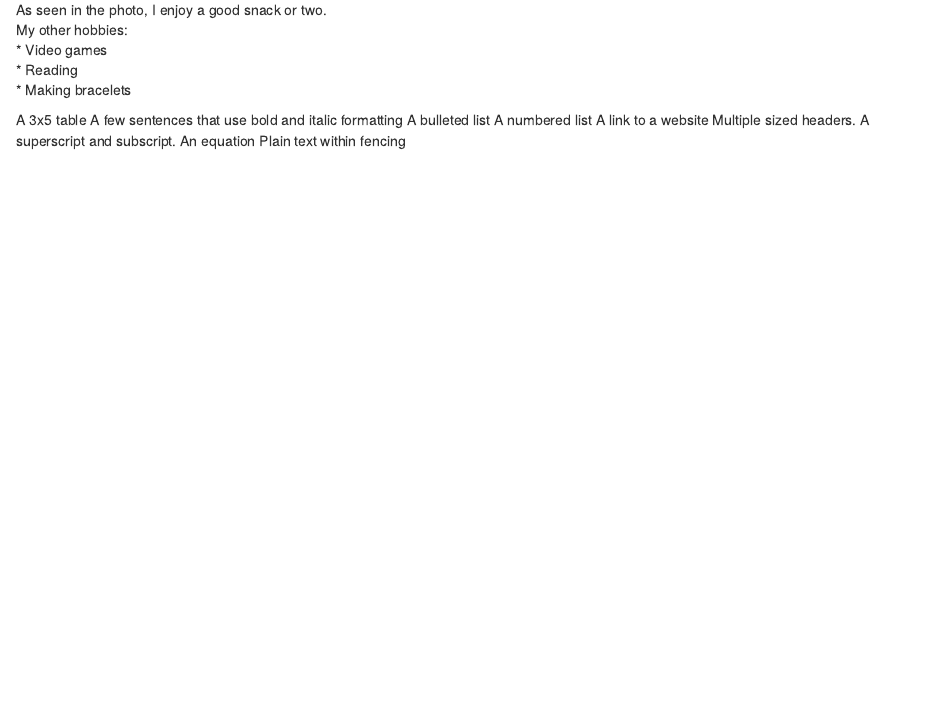
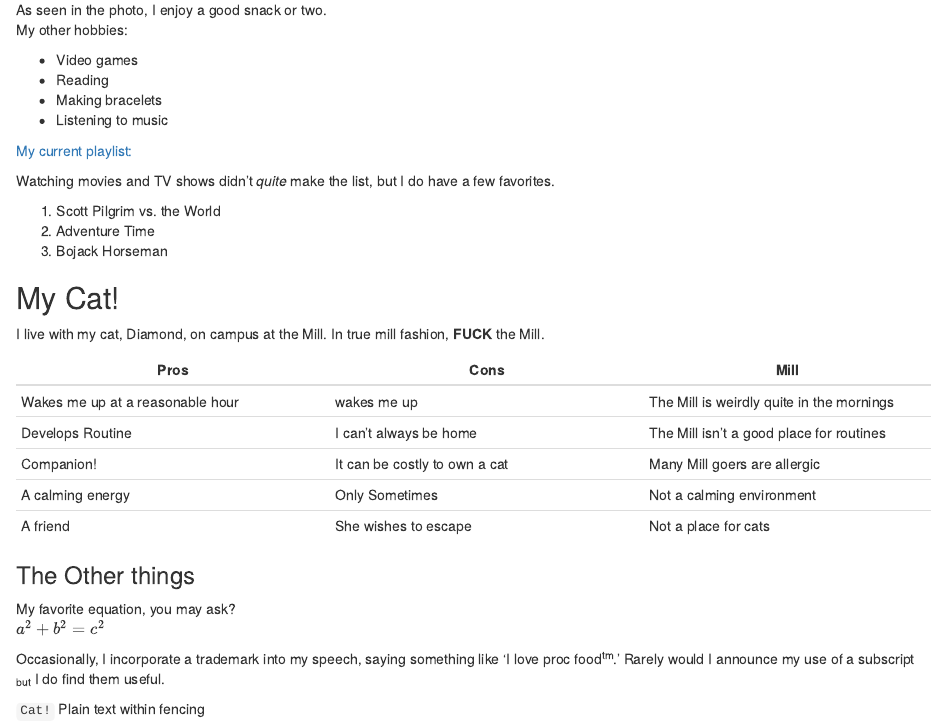
Before and after one commit to KSteil/BIOL1007A, an R Markdown document (Assignment_2.Rmd): the page in a window 1100 px wide, from 860 px down. The pictures show the output file Assignment_2.html that the author committed with the source, opened offline.

Commit message:
Completed assignment 2

````diff
--- a/Assignment_2.Rmd
+++ b/Assignment_2.Rmd
@@ -12,17 +12,39 @@ image: ![](IMG_7851.JPG)
 
 As seen in the photo, I enjoy a good snack or two.
 My other hobbies:
+
 * Video games
 * Reading
 * Making bracelets
+* Listening to music
+
+[My current playlist:](https://open.spotify.com/playlist/4W5QUjnXlFIpto1vmHN9VT?si=d735a5747e8844e0)
+
+Watching movies and TV shows didn't *quite* make the list, but I do have a few favorites.
+
+1. Scott Pilgrim vs. the World
+2. Adventure Time
+3. Bojack Horseman
 
 
-A 3x5 table
-A few sentences that use bold and italic formatting
-A bulleted list
-A numbered list
-A link to a website
-Multiple sized headers.
-A superscript and subscript.
-An equation
+## My Cat!
+I live with my cat, Diamond, on campus at the Mill. In true mill fashion, **FUCK**
+ the Mill.
+
+ Pros | Cons | Mill
+------------- | ------------- | ------------
+Wakes me up at a reasonable hour | wakes me up | The Mill is weirdly quite in the mornings
+Develops Routine | I can't always be home | The Mill isn't a good place for routines
+Companion! | It can be costly to own a cat | Many Mill goers are allergic
+A calming energy | Only Sometimes | Not a calming environment
+A friend | She wishes to escape | Not a place for cats
+
+
+### The Other things
+My favorite equation, you may ask?
+$a^{2} + b^{2} = c^{2}$
+
+Occasionally, I incorporate a trademark into my speech, saying something like 'I love proc food^tm^.' Rarely would I announce my use of a subscript ~but~ I do find them useful.
+
+```Cat!```
 Plain text within fencing
````
Also changed, not shown: Assignment_2.html.
